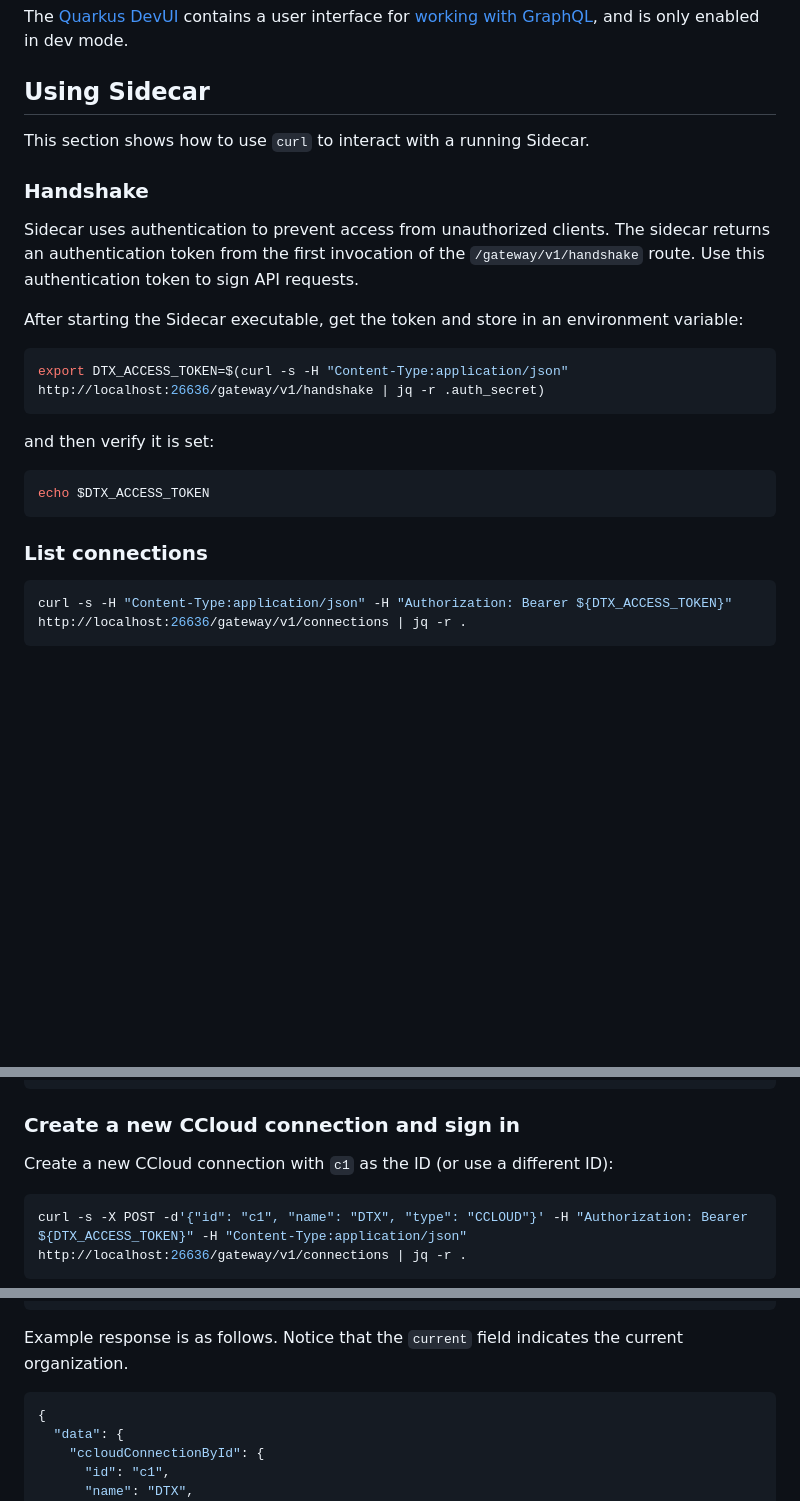
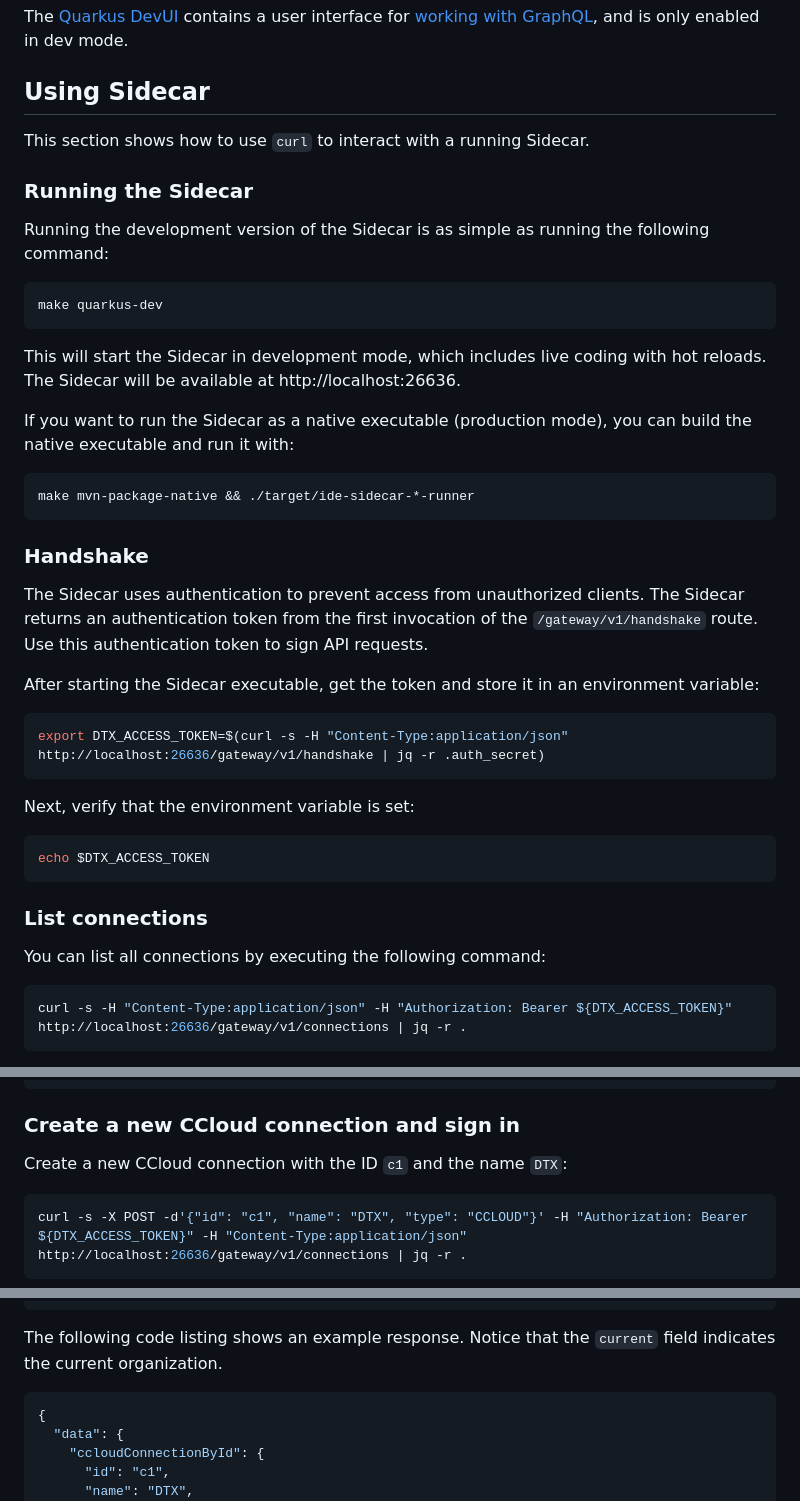
Before and after one commit to confluentinc/ide-sidecar, a Markdown page: CONTRIBUTING.md, 3 parts joined by grey strips. GitHub-like rendering; blank space fills up the shorter version.

````diff
--- a/CONTRIBUTING.md
+++ b/CONTRIBUTING.md
@@ -354,22 +354,37 @@ The [Quarkus DevUI](http://localhost:26636/q/dev-ui) contains a user interface f
 
 This section shows how to use `curl` to interact with a running Sidecar.
 
+### Running the Sidecar
+
+Running the development version of the Sidecar is as simple as running the following command:
+
+    make quarkus-dev
+
+This will start the Sidecar in development mode, which includes live coding with hot reloads. The Sidecar will be available at http://localhost:26636.
+
+If you want to run the Sidecar as a native executable (production mode), you can build the native executable and run it with:
+
+    make mvn-package-native && ./target/ide-sidecar-*-runner
+
 ### Handshake
 
-Sidecar uses authentication to prevent access from unauthorized clients. The sidecar returns an
+The Sidecar uses authentication to prevent access from unauthorized clients. The Sidecar returns an
 authentication token from the first invocation of the `/gateway/v1/handshake` route. Use this
 authentication token to sign API requests.
 
-After starting the Sidecar executable, get the token and store in an environment variable:
+After starting the Sidecar executable, get the token and store it in an environment variable:
 ```shell
 export DTX_ACCESS_TOKEN=$(curl -s -H "Content-Type:application/json" http://localhost:26636/gateway/v1/handshake | jq -r .auth_secret)
 ```
-and then verify it is set:
+Next, verify that the environment variable is set:
 ```shell
 echo $DTX_ACCESS_TOKEN
 ```
 
 ### List connections
+
+You can list all connections by executing the following command:
+
 ```shell
 curl -s -H "Content-Type:application/json" -H "Authorization: Bearer ${DTX_ACCESS_TOKEN}" http://localhost:26636/gateway/v1/connections | jq -r .
 ```
@@ -385,7 +400,8 @@ Initially, the Sidecar does not hold any connection
 
 ### Create a new CCloud connection and sign in
 
-Create a new CCloud connection with `c1` as the ID (or use a different ID):
+Create a new CCloud connection with the ID `c1` and the name `DTX`:
+
 ```shell
 curl -s -X POST -d'{"id": "c1", "name": "DTX", "type": "CCLOUD"}' -H "Authorization: Bearer ${DTX_ACCESS_TOKEN}" -H "Content-Type:application/json" http://localhost:26636/gateway/v1/connections | jq -r .
 ```
@@ -527,7 +543,7 @@ curl -s -X POST "http://localhost:26636/gateway/v1/graphql" -H "Content-Type: ap
 }' | jq -r .
 ```
 
-Example response is as follows. Notice that the `current` field indicates the current organization.
+The following code listing shows an example response. Notice that the `current` field indicates the current organization.
 
 ```json
 {
````
Also changed, not shown: other parts of CONTRIBUTING.md (+8 -4 lines), README.md (+1 -1 lines).
